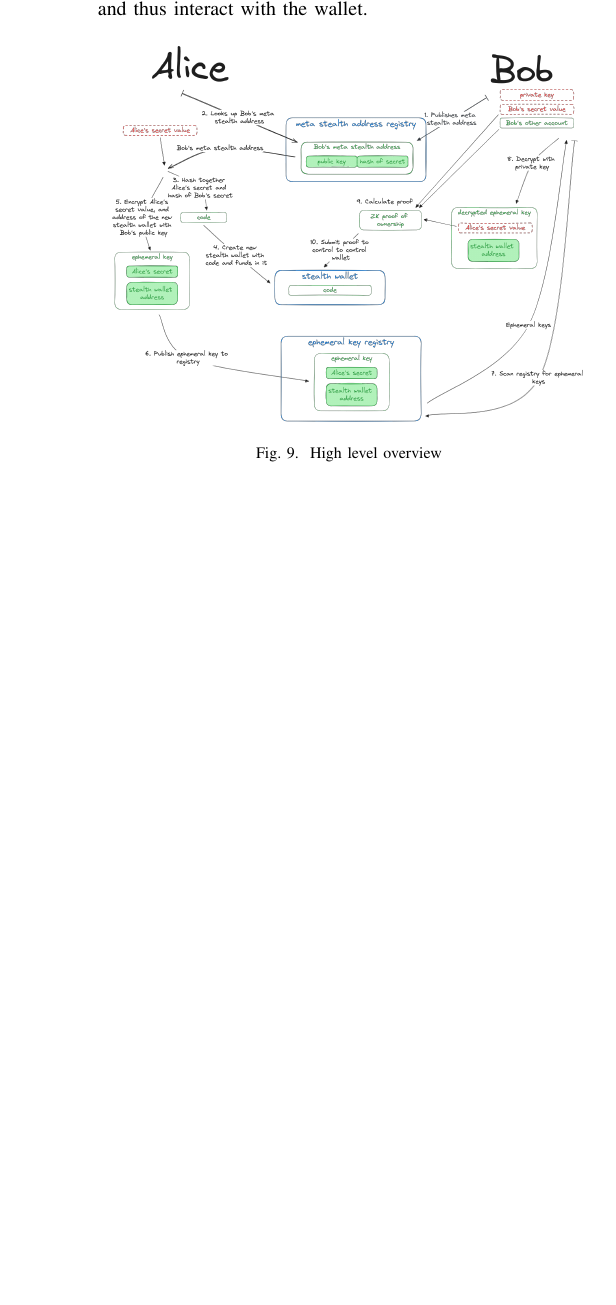
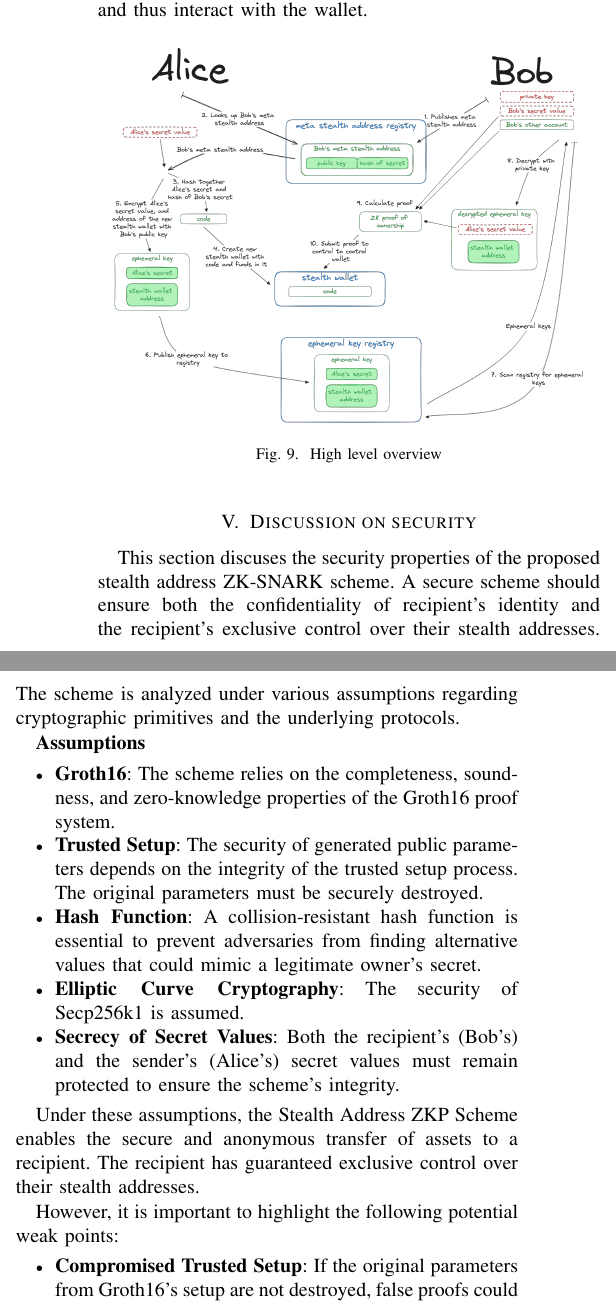
Before and after one commit to Nesquiko/ZK-in-blockchain-Bachelor-thesis, a LaTeX paper (docs/iitsrc/main.tex): part of one column of page 5 of 6 before the commit and two parts of the columns of page 5 of 6 after it, the two joined at a grey line, cut so that both start at the same text, the shorter picture padded with empty space. Compiled offline with pdfLaTeX; a missing font is replaced by an installed copy or a similar font; a LaTeX package or settings file that is missing is left out.

Commit message:
docs: iitsrc discussion on security

```diff
--- a/docs/iitsrc/main.tex
+++ b/docs/iitsrc/main.tex
@@ -441,3 +441,37 @@
         \label{fig:high-level-flow}
     \end{figure}
 
+\section{Discussion on security}
+
+    This section discuses the security properties of the proposed stealth address
+    ZK-SNARK scheme. A secure scheme should ensure both the confidentiality
+    of recipient's identity and the recipient's exclusive control over their
+    stealth addresses. The scheme is analyzed under various assumptions
+    regarding cryptographic primitives and the underlying protocols.
+
+    \textbf{Assumptions}
+    \begin{itemize}
+        \item \textbf{Groth16}: The scheme relies on the completeness, soundness,
+            and zero-knowledge properties of the Groth16 proof system.
+        \item \textbf{Trusted Setup}: The security of generated public parameters
+            depends on the integrity of the trusted setup process. The original
+            parameters must be securely destroyed.
+        \item \textbf{Hash Function}: A collision-resistant hash function is
+            essential to prevent adversaries from finding alternative values
+            that could mimic a legitimate owner's secret.
+        \item \textbf{Elliptic Curve Cryptography}: The security of Secp256k1 is
+            assumed.
+        \item \textbf{Secrecy of Secret Values}: Both the recipient's (Bob's)
+            and the sender's (Alice's) secret values must remain protected
+            to ensure the scheme's integrity.
+    \end{itemize}
+
+    Under these assumptions, the Stealth Address ZKP Scheme enables the
+    secure and anonymous transfer of assets to a recipient. The recipient
+    has guaranteed exclusive control over their stealth addresses.
+
+    However, it is important to highlight the following potential weak points:
+    \begin{itemize}
+        \item \textbf{Compromised Trusted Setup}: If the original parameters from
+            Groth16's setup are not destroyed, false proofs could be generated.
+        \item \textbf{Collision in Hash Function}: If a collision is found in
```
Also changed, not shown: docs/iitsrc/main.tex (9 more changed lines).
